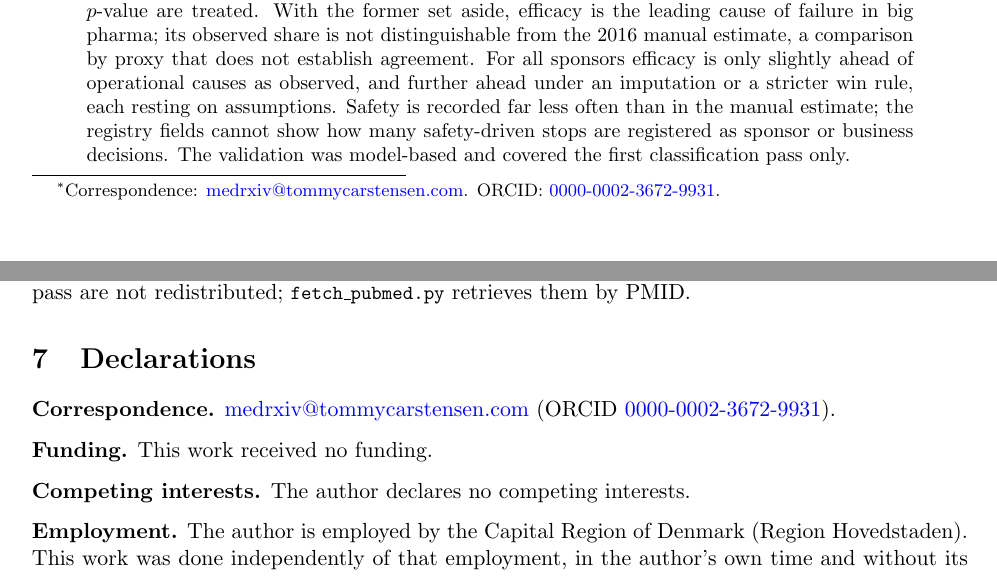
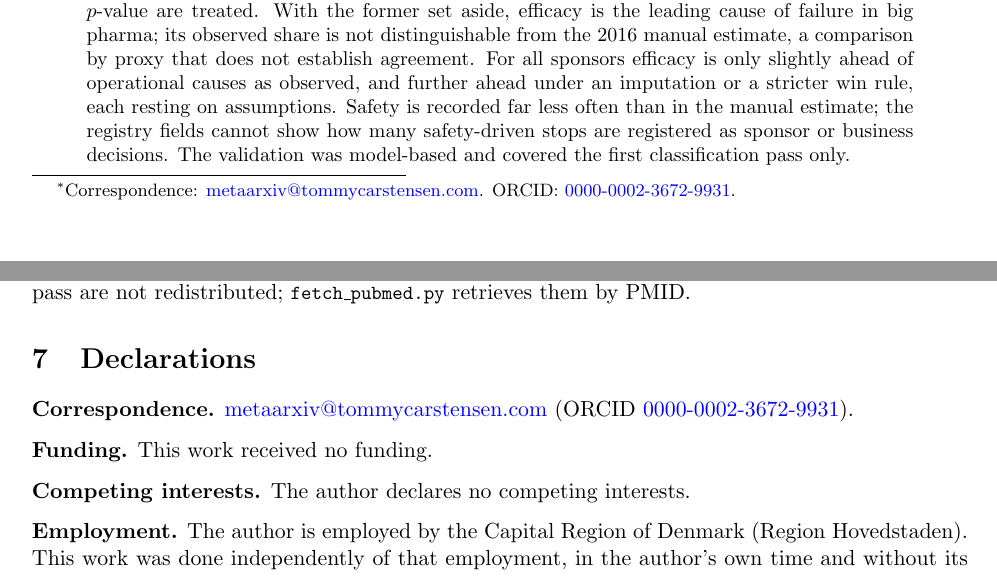
Before and after one commit to tommycarstensen/phase3-failure-decomposition, a LaTeX paper (paper/manuscript.tex): two parts of pages 1 and 16 of 17, joined at a grey line, cut so that both start at the same text. Compiled offline with pdfLaTeX.

Commit message:
Correspondence address
Co-Authored-By: Claude Opus 5.5 <noreply@anthropic.com>

```diff
--- a/paper/manuscript.tex
+++ b/paper/manuscript.tex
@@ -37,7 +37,7 @@
 \newcommand{\trendyears}{\num{trend.firstYear}--\num{trend.lastYear}}
 
 \title{\textbf{Structured-data reporting shapes the apparent causes of phase-3 trial failure: an automated decomposition of ClinicalTrials.gov records}}
-\author{Tommy Carstensen\thanks{Correspondence: \href{mailto:medrxiv@tommycarstensen.com}{medrxiv@tommycarstensen.com}. ORCID: \href{https://orcid.org/0000-0002-3672-9931}{0000-0002-3672-9931}.}\\{\normalsize Independent researcher}}
+\author{Tommy Carstensen\thanks{Correspondence: \href{mailto:metaarxiv@tommycarstensen.com}{metaarxiv@tommycarstensen.com}. ORCID: \href{https://orcid.org/0000-0002-3672-9931}{0000-0002-3672-9931}.}\\{\normalsize Independent researcher}}
 \date{}
 \makeatletter
 \hypersetup{pdftitle={\@title}, pdfauthor={Tommy Carstensen}, pdfsubject={Preprint}, pdflang={en}, pdfdisplaydoctitle=true, pdfkeywords={clinical trials, ClinicalTrials.gov, phase 3, trial failure, drug development, meta-research, trial registries, large language models}}
@@ -275,7 +275,7 @@ These results describe phase-3 registrations at ClinicalTrials.gov that posted r
 All analysis code, the classification prompts, every label, the recorded numbers and tables, the figures and the registry retrievals of \num{retrieval.cohort} and \num{retrieval.analyses} are public at \url{https://github.com/tommycarstensen/phase3-failure-decomposition}. The ClinicalTrials.gov API returns the current version of each record, so the archived retrievals, not a fresh pull, are the data of record. \code{reproduce.sh} regenerates every number, table and figure in this paper from them and checks that the text contains no number typed by hand. The PubMed abstracts read in the third classification pass are not redistributed; \code{fetch\_pubmed.py} retrieves them by PMID.
 
 \section{Declarations}\label{sec:declarations}
-\noindent\textbf{Correspondence.} \href{mailto:medrxiv@tommycarstensen.com}{medrxiv@tommycarstensen.com} (ORCID \href{https://orcid.org/0000-0002-3672-9931}{0000-0002-3672-9931}).
+\noindent\textbf{Correspondence.} \href{mailto:metaarxiv@tommycarstensen.com}{metaarxiv@tommycarstensen.com} (ORCID \href{https://orcid.org/0000-0002-3672-9931}{0000-0002-3672-9931}).
 
 \noindent\textbf{Funding.} This work received no funding.
 
```
Also changed, not shown: README.md, 1 other file.
